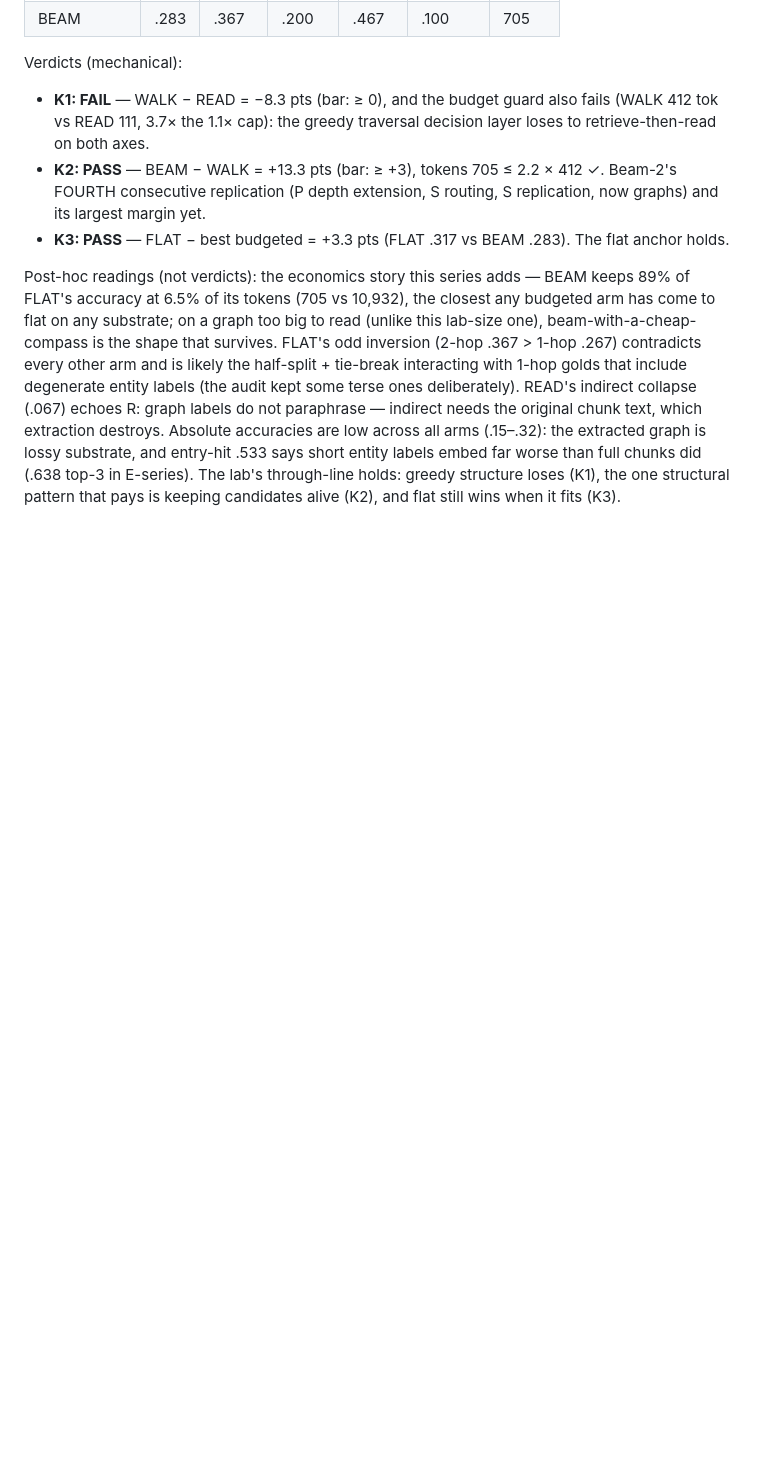
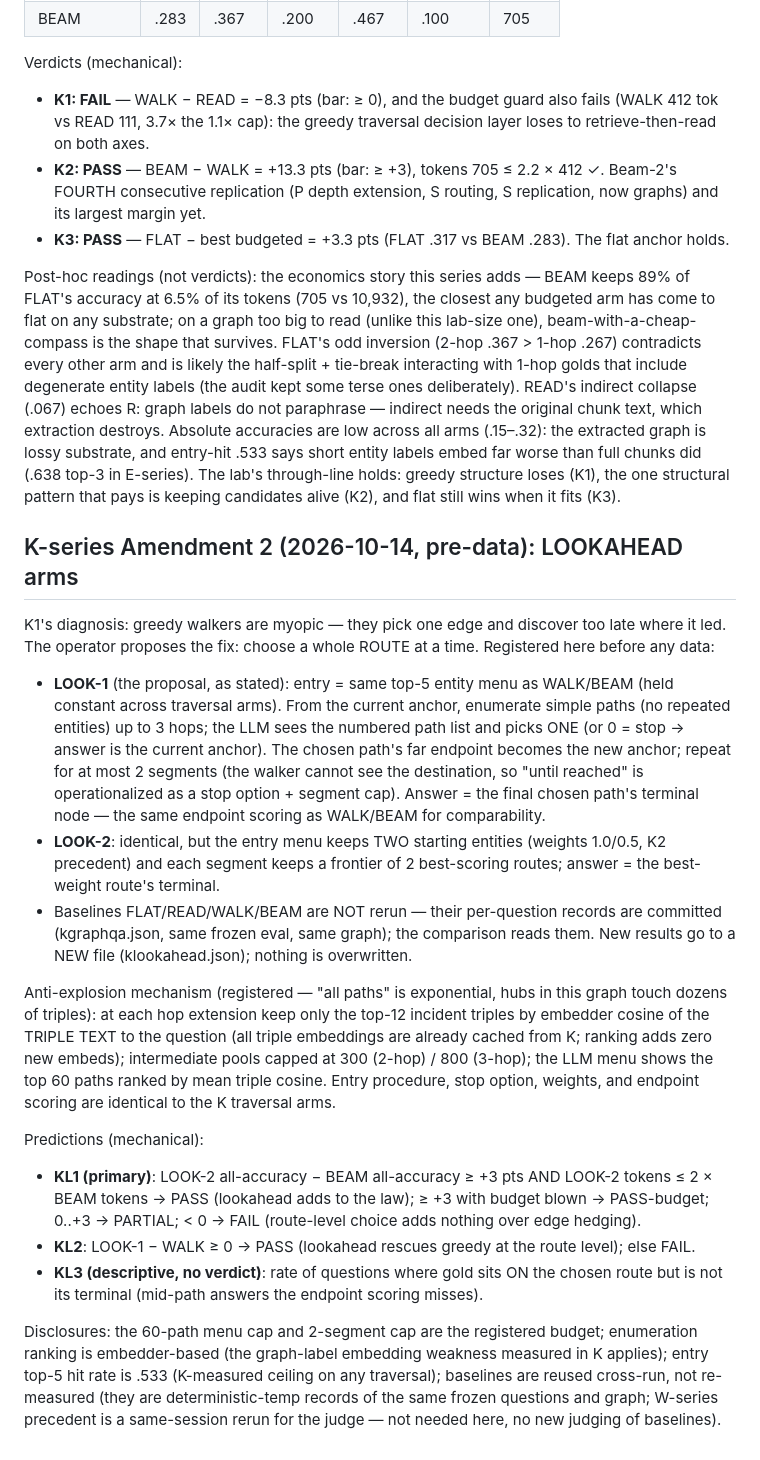
Before and after one commit to zean00/WireScale, a Markdown page: protocol.md, the part around the change. Rendered like a GitHub page; blank space fills up the shorter version.

Commit message:
protocol: register K-series Amendment 2 — LOOKAHEAD arms (route-level choice, 3-hop lookahead, frontier of 2) pre-data; baselines reused from committed records

```diff
--- a/protocol.md
+++ b/protocol.md
@@ -1131,3 +1131,59 @@ embed far worse than full chunks did (.638 top-3 in E-series).
 The lab's through-line holds: greedy structure loses (K1), the
 one structural pattern that pays is keeping candidates alive (K2),
 and flat still wins when it fits (K3).
+
+## K-series Amendment 2 (2026-10-14, pre-data): LOOKAHEAD arms
+
+K1's diagnosis: greedy walkers are myopic — they pick one edge and
+discover too late where it led. The operator proposes the fix:
+choose a whole ROUTE at a time. Registered here before any data:
+
+- **LOOK-1** (the proposal, as stated): entry = same top-5 entity
+  menu as WALK/BEAM (held constant across traversal arms). From
+  the current anchor, enumerate simple paths (no repeated
+  entities) up to 3 hops; the LLM sees the numbered path list and
+  picks ONE (or 0 = stop → answer is the current anchor). The
+  chosen path's far endpoint becomes the new anchor; repeat for
+  at most 2 segments (the walker cannot see the destination, so
+  "until reached" is operationalized as a stop option + segment
+  cap). Answer = the final chosen path's terminal node — the same
+  endpoint scoring as WALK/BEAM for comparability.
+- **LOOK-2**: identical, but the entry menu keeps TWO starting
+  entities (weights 1.0/0.5, K2 precedent) and each segment keeps
+  a frontier of 2 best-scoring routes; answer = the best-weight
+  route's terminal.
+- Baselines FLAT/READ/WALK/BEAM are NOT rerun — their per-question
+  records are committed (kgraphqa.json, same frozen eval, same
+  graph); the comparison reads them. New results go to a NEW file
+  (klookahead.json); nothing is overwritten.
+
+Anti-explosion mechanism (registered — "all paths" is exponential,
+hubs in this graph touch dozens of triples): at each hop extension
+keep only the top-12 incident triples by embedder cosine of the
+TRIPLE TEXT to the question (all triple embeddings are already
+cached from K; ranking adds zero new embeds); intermediate pools
+capped at 300 (2-hop) / 800 (3-hop); the LLM menu shows the top
+60 paths ranked by mean triple cosine. Entry procedure, stop
+option, weights, and endpoint scoring are identical to the K
+traversal arms.
+
+Predictions (mechanical):
+- **KL1 (primary)**: LOOK-2 all-accuracy − BEAM all-accuracy
+  ≥ +3 pts AND LOOK-2 tokens ≤ 2 × BEAM tokens → PASS (lookahead
+  adds to the law); ≥ +3 with budget blown → PASS-budget; 0..+3 →
+  PARTIAL; < 0 → FAIL (route-level choice adds nothing over edge
+  hedging).
+- **KL2**: LOOK-1 − WALK ≥ 0 → PASS (lookahead rescues greedy at
+  the route level); else FAIL.
+- **KL3 (descriptive, no verdict)**: rate of questions where gold
+  sits ON the chosen route but is not its terminal (mid-path
+  answers the endpoint scoring misses).
+
+Disclosures: the 60-path menu cap and 2-segment cap are the
+registered budget; enumeration ranking is embedder-based (the
+graph-label embedding weakness measured in K applies); entry
+top-5 hit rate is .533 (K-measured ceiling on any traversal);
+baselines are reused cross-run, not re-measured (they are
+deterministic-temp records of the same frozen questions and
+graph; W-series precedent is a same-session rerun for the judge —
+not needed here, no new judging of baselines).
```
